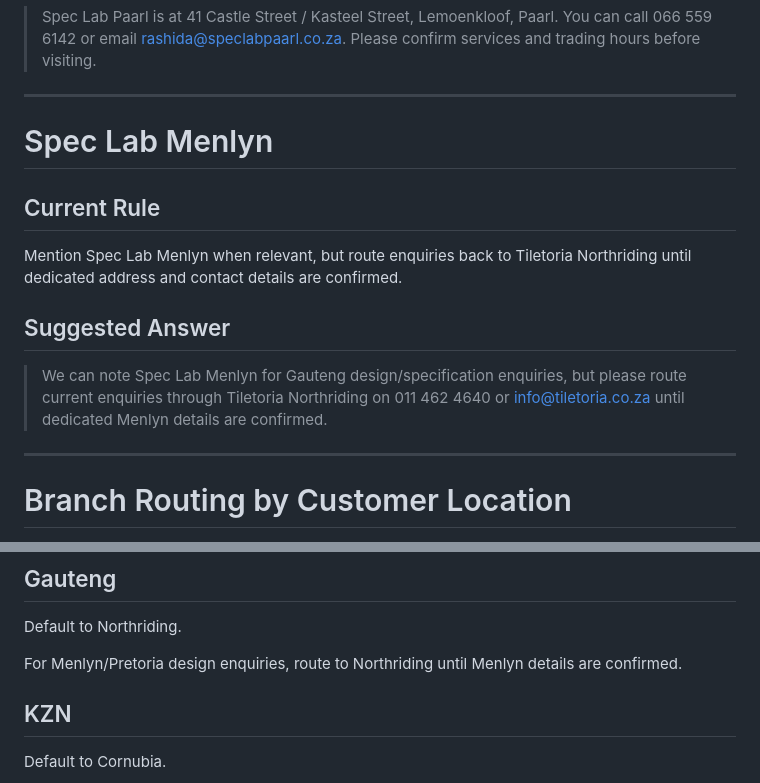
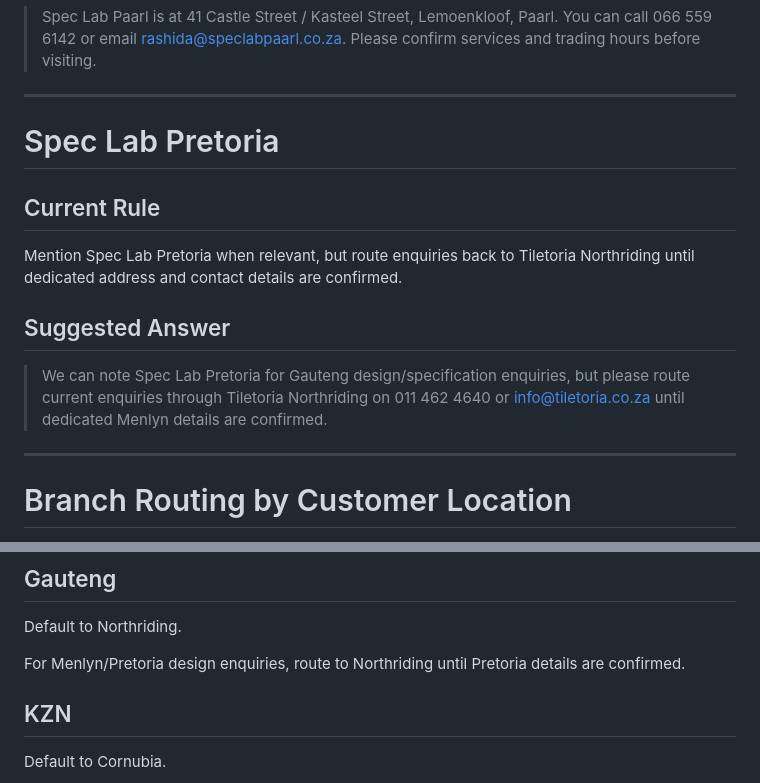
Before and after one commit to Reon-ai/tori-chatbot, a Markdown page: backend/documents/05_BRANCH_CONTACT_ROUTING.md, 2 parts joined by grey strips. Rendered like a GitHub page.

```diff
--- a/backend/documents/05_BRANCH_CONTACT_ROUTING.md
+++ b/backend/documents/05_BRANCH_CONTACT_ROUTING.md
@@ -214,15 +214,15 @@ Do not promise:
 
 ---
 
-# Spec Lab Menlyn
+# Spec Lab Pretoria
 
 ## Current Rule
 
-Mention Spec Lab Menlyn when relevant, but route enquiries back to Tiletoria Northriding until dedicated address and contact details are confirmed.
+Mention Spec Lab Pretoria when relevant, but route enquiries back to Tiletoria Northriding until dedicated address and contact details are confirmed.
 
 ## Suggested Answer
 
-> We can note Spec Lab Menlyn for Gauteng design/specification enquiries, but please route current enquiries through Tiletoria Northriding on 011 462 4640 or info@tiletoria.co.za until dedicated Menlyn details are confirmed.
+> We can note Spec Lab Pretoria for Gauteng design/specification enquiries, but please route current enquiries through Tiletoria Northriding on 011 462 4640 or info@tiletoria.co.za until dedicated Menlyn details are confirmed.
 
 ---
 
@@ -238,7 +238,7 @@ For design/specification enquiries in Paarl or Winelands, route to Spec Lab Paar
 
 Default to Northriding.
 
-For Menlyn/Pretoria design enquiries, route to Northriding until Menlyn details are confirmed.
+For Menlyn/Pretoria design enquiries, route to Northriding until Pretoria details are confirmed.
 
 ## KZN
 
```
